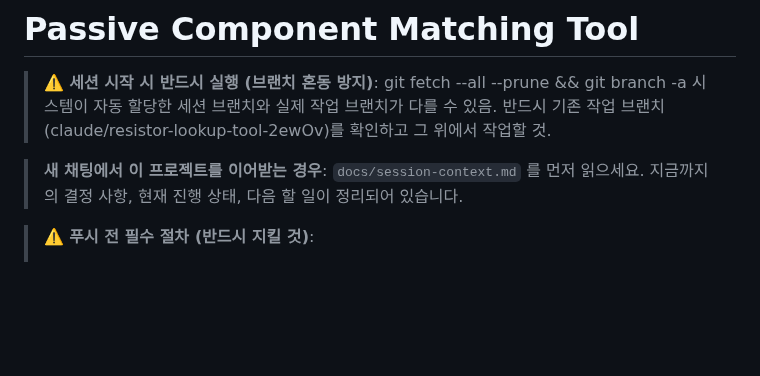
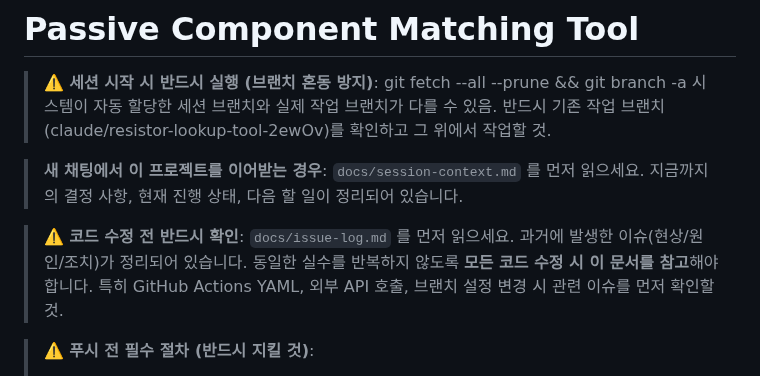
Before and after one commit to h0912w/Passive_component_matching, a Markdown page: CLAUDE.md, the part around the change. Drawn GitHub-style; blank space fills up the shorter version.

```diff
--- a/CLAUDE.md
+++ b/CLAUDE.md
@@ -8,6 +8,11 @@
 
 > **새 채팅에서 이 프로젝트를 이어받는 경우**:
 > `docs/session-context.md` 를 먼저 읽으세요. 지금까지의 결정 사항, 현재 진행 상태, 다음 할 일이 정리되어 있습니다.
+
+> **⚠️ 코드 수정 전 반드시 확인**:
+> `docs/issue-log.md` 를 먼저 읽으세요. 과거에 발생한 이슈(현상/원인/조치)가 정리되어 있습니다.
+> 동일한 실수를 반복하지 않도록 **모든 코드 수정 시 이 문서를 참고**해야 합니다.
+> 특히 GitHub Actions YAML, 외부 API 호출, 브랜치 설정 변경 시 관련 이슈를 먼저 확인할 것.
 
 > **⚠️ 푸시 전 필수 절차 (반드시 지킬 것)**:
 > 1. **`docs/session-context.md`를 반드시 업데이트한다** — 오늘 나눈 대화 내용(결정사항, 변경사항, 다음 할 일)을 빠짐없이 기록.
```
Also changed, not shown: docs/issue-log.md (added, +227 -0 lines).
